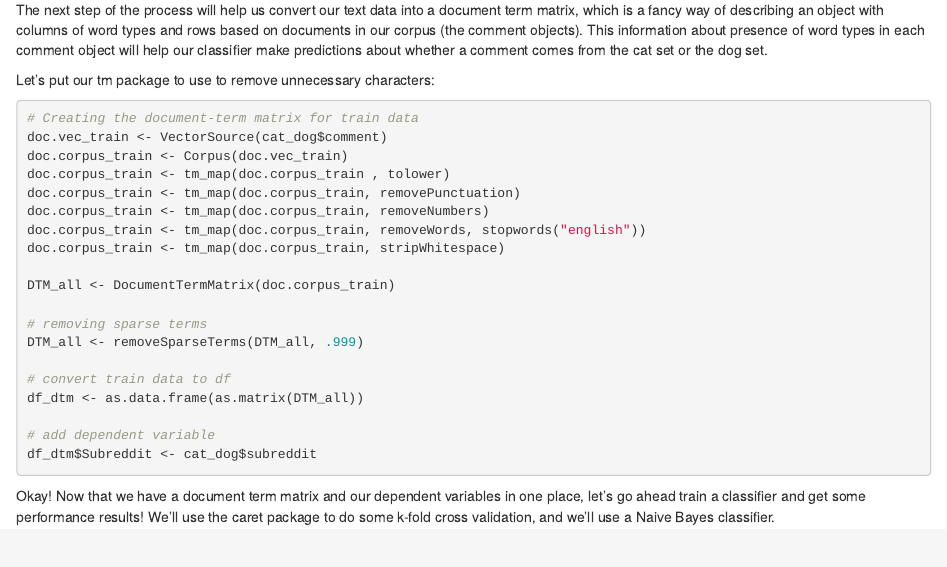
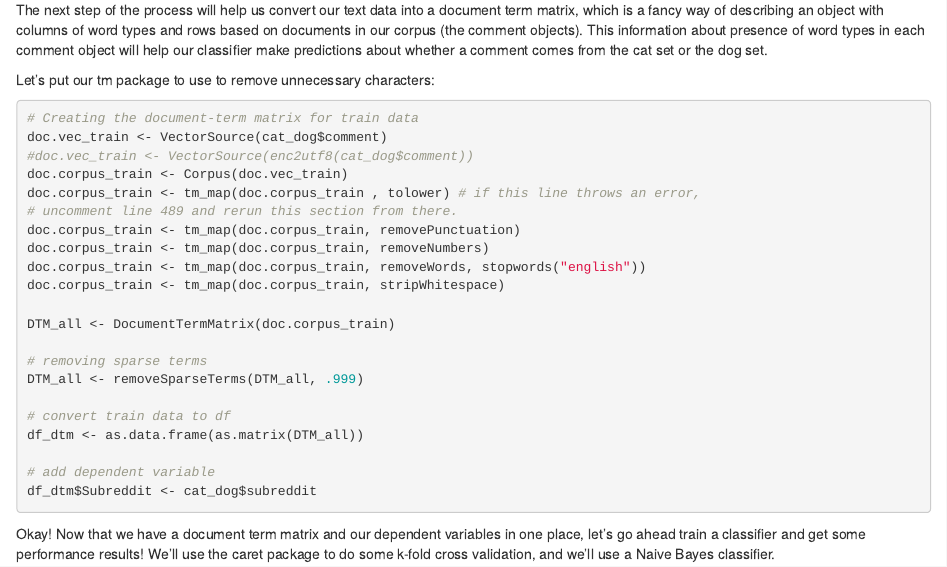
Before and after one commit to seanald15d/wwcodeDHIGEvent, an R Markdown document (wwcodeDHIGEventNotebook.Rmd): the page in a window 1100 px wide, from 11480 px down. The pictures show the output file wwcodeDHIGEventNotebook.html that the author committed with the source, opened offline.

Commit message:
Added comment about encoding.

```diff
--- a/wwcodeDHIGEventNotebook.Rmd
+++ b/wwcodeDHIGEventNotebook.Rmd
@@ -486,8 +486,10 @@ Let's put our tm package to use to remove unnecessary characters:
 
 # Creating the document-term matrix for train data
 doc.vec_train <- VectorSource(cat_dog$comment)
+#doc.vec_train <- VectorSource(enc2utf8(cat_dog$comment))
 doc.corpus_train <- Corpus(doc.vec_train)
-doc.corpus_train <- tm_map(doc.corpus_train , tolower)
+doc.corpus_train <- tm_map(doc.corpus_train , tolower) # if this line throws an error,
+# uncomment line 489 and rerun this section from there.
 doc.corpus_train <- tm_map(doc.corpus_train, removePunctuation)
 doc.corpus_train <- tm_map(doc.corpus_train, removeNumbers)
 doc.corpus_train <- tm_map(doc.corpus_train, removeWords, stopwords("english"))
```
Also changed, not shown: wwcodeDHIGEventNotebook.html.
